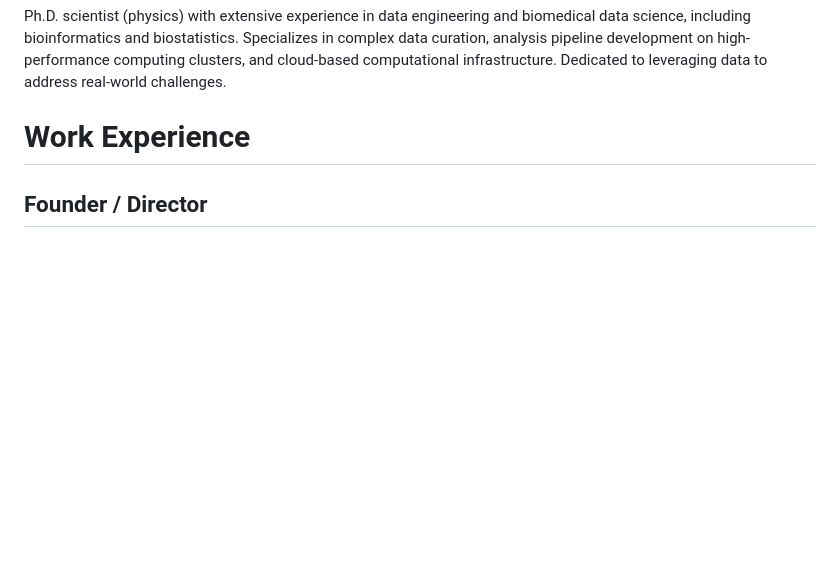
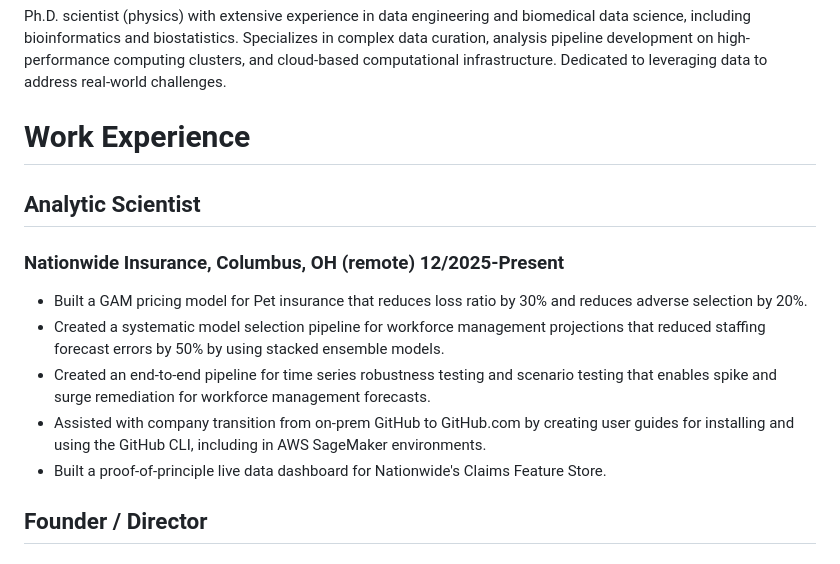
Before and after one commit to abalter/mywebsite, a Markdown page: content/ariel-balter-resume.md, the part around one of its changes. Rendered like a GitHub page; blank space fills up the shorter version.

Commit message:
Added nationwide experience

```diff
--- a/content/ariel-balter-resume.md
+++ b/content/ariel-balter-resume.md
@@ -4,5 +4,14 @@ Ph.D. scientist (physics) with extensive experience in data engineering and biom
 
 # Work Experience
 
+## **Analytic Scientist**
+
+### Nationwide Insurance, Columbus, OH (remote)	12/2025-Present
+* Built a GAM pricing model for Pet insurance that reduces loss ratio by 30% and reduces adverse selection by 20%.
+* Created a systematic model selection pipeline for workforce management projections that reduced staffing forecast errors by 50% by using stacked ensemble models.
+* Created an end-to-end pipeline for time series robustness testing and scenario testing that enables spike and surge remediation for workforce management forecasts.
+* Assisted with company transition from on-prem GitHub to GitHub.com by creating user guides for installing and using the GitHub CLI, including in AWS SageMaker environments.
+* Built a proof-of-principle live data dashboard for Nationwide's Claims Feature Store.
+
 ## **Founder / Director**
 
```
Also changed, not shown: other parts of content/ariel-balter-resume.md (+1 -1 lines).
